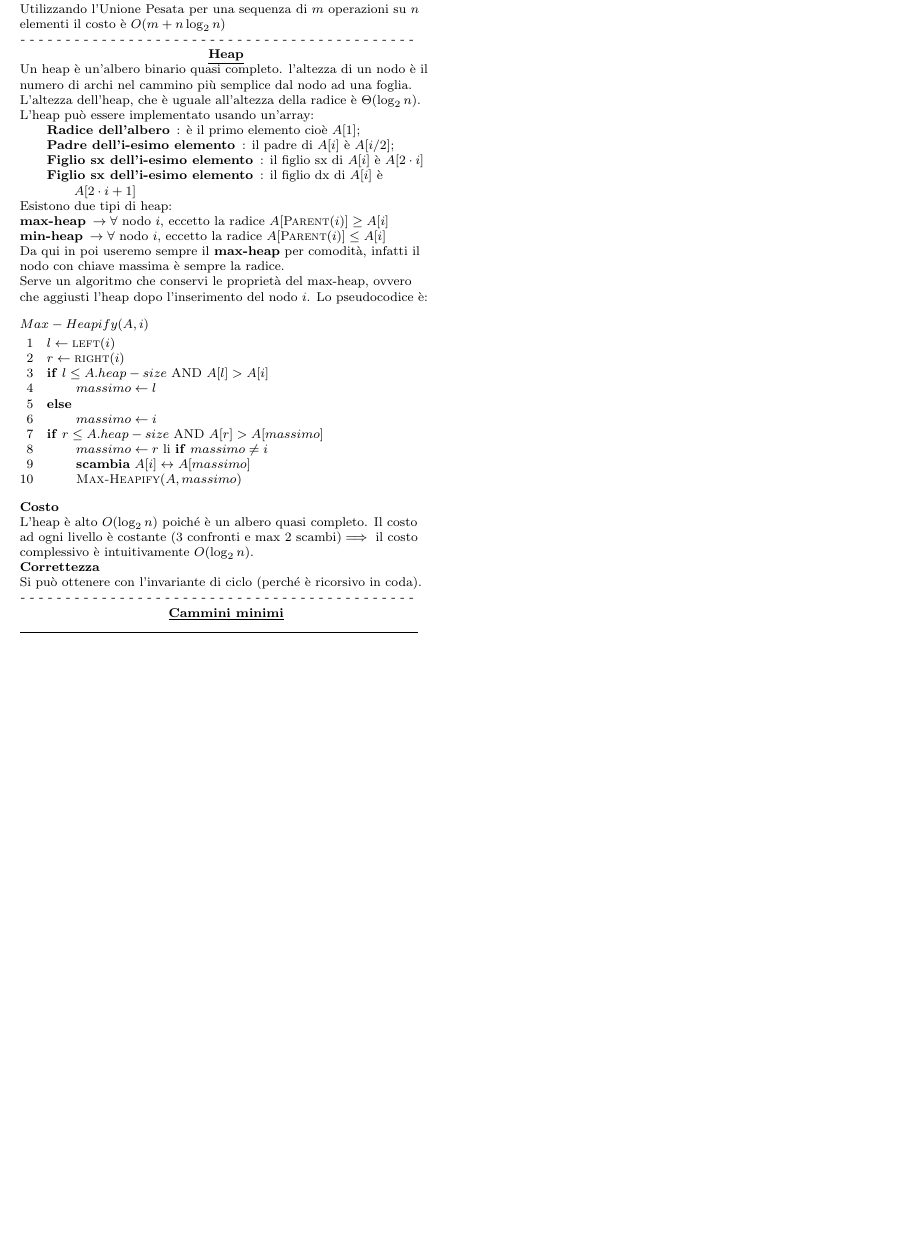
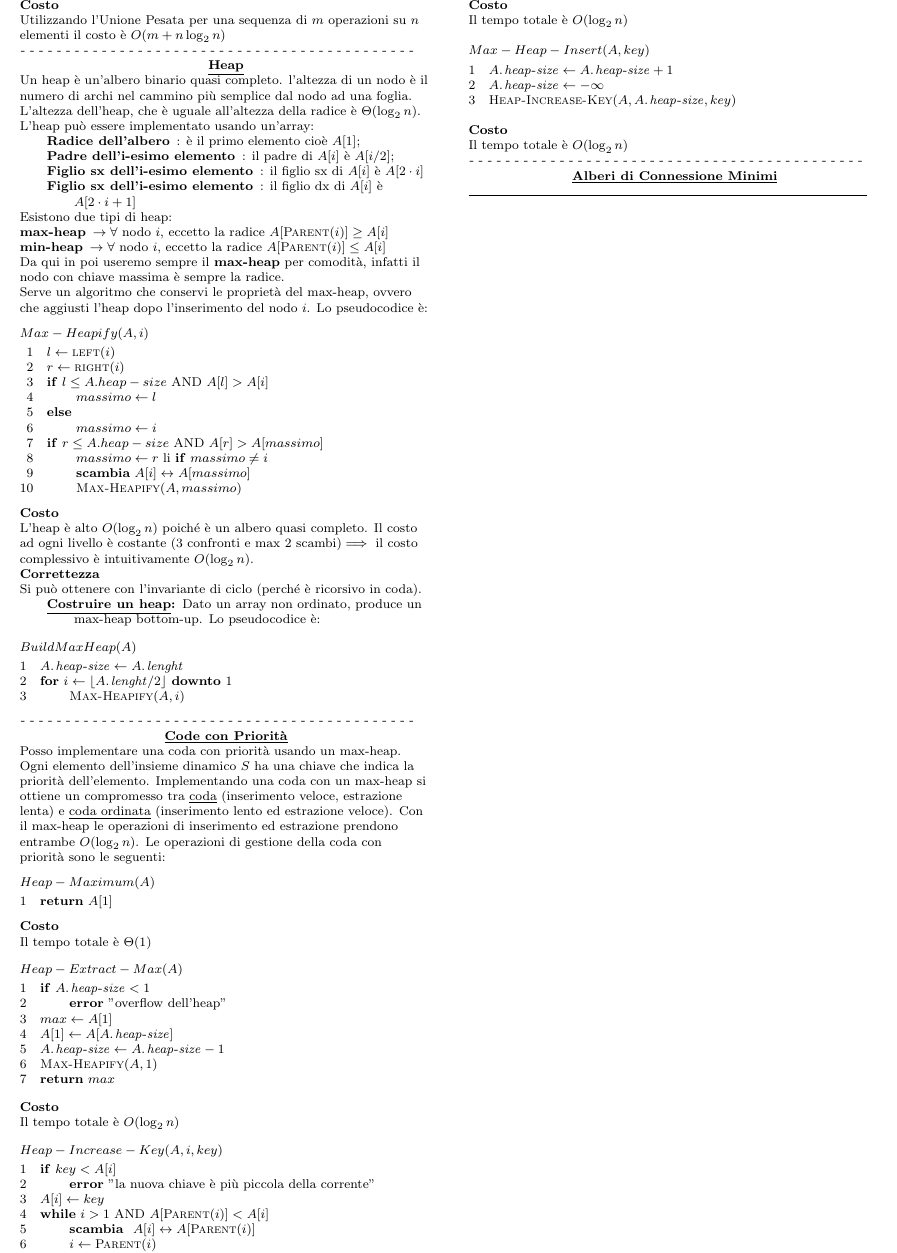
Before and after one commit to ViciFrancesco/LaTex-Projects, a LaTeX document (Sommario ASD/Sommario ASD.tex, which reads style.tex): part of page 11 of 11, cut at the place of the change. Compiled offline with pdfLaTeX.

Commit message:
ASD - aggiunto Heap e Code di Priorità

```diff
--- a/Sommario ASD/Sommario ASD.tex
+++ b/Sommario ASD/Sommario ASD.tex
@@ -1515,17 +1515,57 @@ li \IF{massimo\neq i}
 L'heap è alto $O(\log_2 n)$ poiché è un albero quasi completo. Il costo ad ogni livello è costante (3 confronti e max 2 scambi)$\implies$ il costo complessivo è intuitivamente $O(\log_2 n)$. \\
 \bo{Correttezza}\\
 Si può ottenere con l'invariante di ciclo (perché è ricorsivo in coda).
-
-
-
-
-
-
-
-
-
+				\begin{descr}{1}
+					\item[\underline{Costruire un heap}:] Dato un array non ordinato, produce un max-heap bottom-up. Lo pseudocodice è:
+				\end{descr}
+				\begin{code}{BuildMaxHeap(A)}
+\li $\attrib{A}{heap-size}\get \attrib{A}{lenght}$
+\li \FOR{i \get \floor{\attrib{A}{lenght}/2} \DOWNTO 1}
+	\li $\proc{Max-Heapify}(A,i)$
+\END
+				\end{code}
+			\begin{subParagraph}{Code con Priorità}
+Posso implementare una coda con priorità usando un max-heap. Ogni elemento dell'insieme dinamico $S$ ha una chiave che indica la priorità dell'elemento. Implementando una coda con un max-heap si ottiene un compromesso tra \underline{coda} (inserimento veloce, estrazione lenta) e \underline{coda ordinata} (inserimento lento ed estrazione veloce). Con il max-heap le operazioni di inserimento ed estrazione prendono entrambe $O(\log_2 n)$. Le operazioni di gestione della coda con priorità sono le seguenti:
+				\begin{code}{Heap-Maximum(A)}
+\li \RETURN $A[1]$
+				\end{code}
+\bo{Costo}\\
+Il tempo totale è $\Theta(1)$\\
+				\begin{code}{Heap-Extract-Max(A)}
+\li \IF{\attrib{A}{heap-size}<1}
+	\li \Error "overflow dell'heap"
+\END
+\li $max\get A[1]$
+\li $A[1]\get A[\attrib{A}{heap-size}]$
+\li $\attrib{A}{heap-size}\get \attrib{A}{heap-size}-1$
+\li $\proc{Max-Heapify}(A,1)$
+\li \RETURN $max$
+				\end{code}
 			\end{subParagraph}
-			\begin{subParagraph}{Cammini minimi}
+\bo{Costo}\\
+Il tempo totale è $O(\log_2 n)$\\
+				\begin{code}{Heap-Increase-Key(A,i,key)}
+\li \IF{key<A[i]}
+	\li \Error "la nuova chiave è più piccola della corrente"
+\END
+\li $A[i]\get key$
+\li \WHILE{i>1 \text{ AND } A[\proc{Parent}(i)]<A[i]}
+	\li \bo{scambia } $A[i] \sse A[\proc{Parent}(i)]$
+	\li $i\get \proc{Parent}(i)$
+\END
+				\end{code}
+\bo{Costo}\\
+Il tempo totale è $O(\log_2 n)$\\
+				\begin{code}{Max-Heap-Insert(A,key)}
+\li $\attrib{A}{heap-size}\get \attrib{A}{heap-size}+1$
+\li $\attrib{A}{heap-size}\get -\infty$
+\li $\proc{Heap-Increase-Key}(A,\attrib{A}{heap-size},key)$
+				\end{code}
+\bo{Costo}\\
+Il tempo totale è $O(\log_2 n)$\\
+			\end{subParagraph}
+			\begin{subParagraph}{Alberi di Connessione Minimi}
+
 			\end{subParagraph}
 
 
--- a/style.tex
+++ b/style.tex
@@ -138,3 +138,4 @@
 \newcommand{\END}{\End}
 \newcommand{\get}{\la}
 \newcommand{\TO}{\To}
+\newcommand{\DOWNTO}{\Downto}
```
Also changed, not shown: Sommario ASD/Sommario ASD.pdf, 4 other files.
